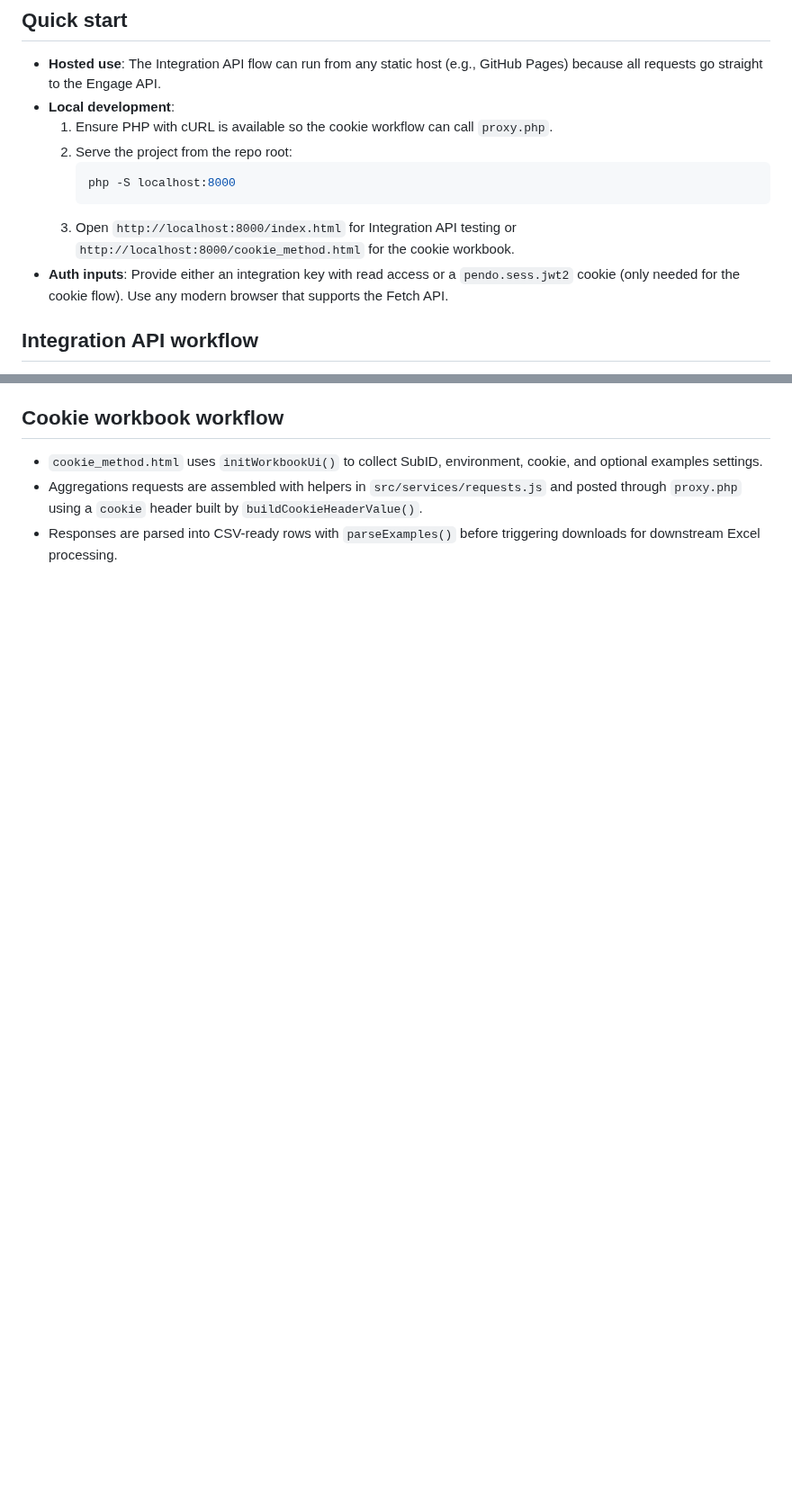
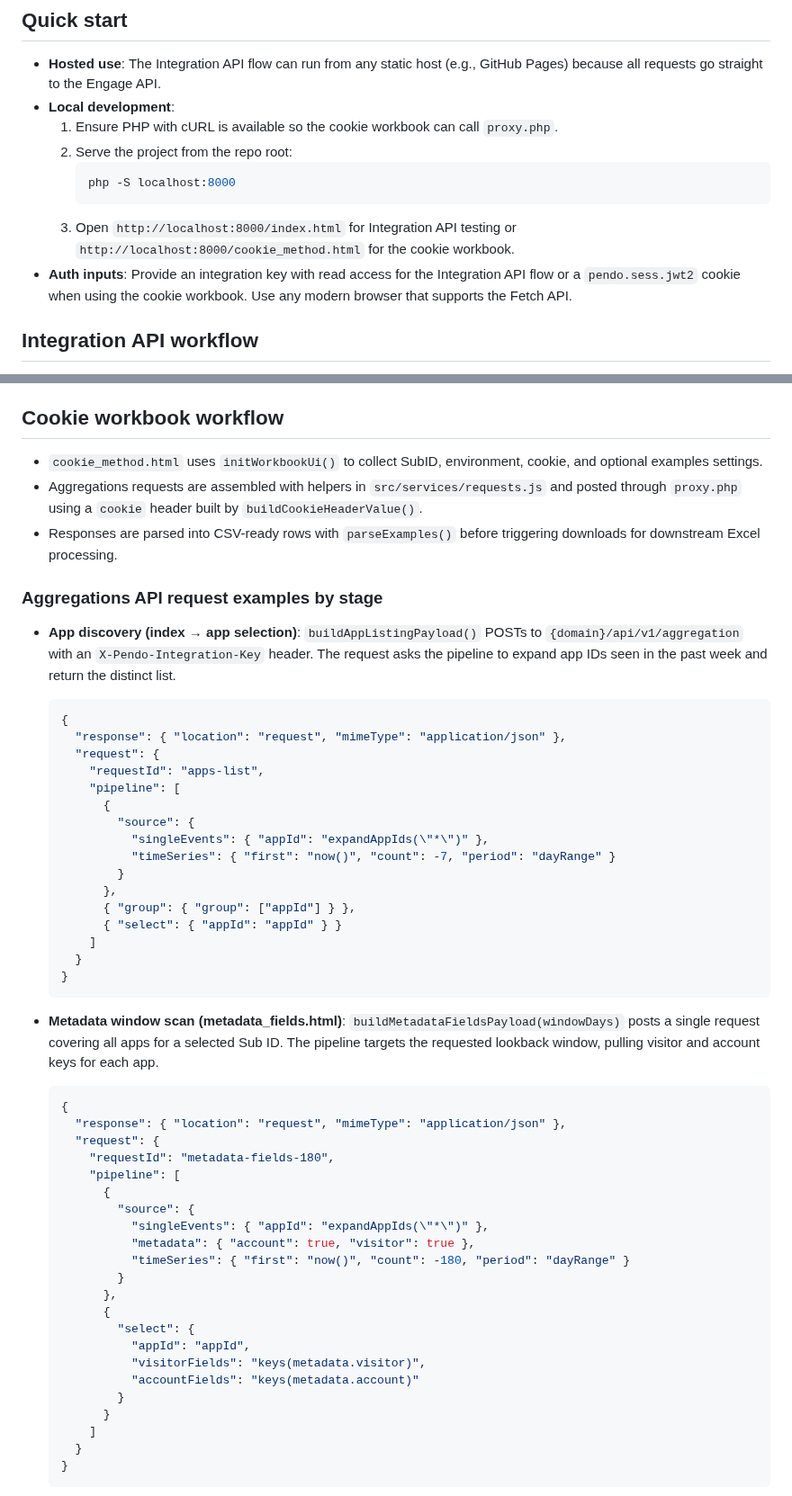
Before and after one commit to nikhilsathyanarayana-lab/metadataaudit, a Markdown page: README.md, 2 parts joined by grey strips. Shown at 90% size. Rendered like a GitHub page; blank space fills up the shorter version.

````diff
--- a/README.md
+++ b/README.md
@@ -11,13 +11,13 @@ Both flows share page-level controllers written in vanilla JavaScript and store
 ## Quick start
 - **Hosted use**: The Integration API flow can run from any static host (e.g., GitHub Pages) because all requests go straight to the Engage API.
 - **Local development**:
-  1. Ensure PHP with cURL is available so the cookie workflow can call `proxy.php`.
+  1. Ensure PHP with cURL is available so the cookie workbook can call `proxy.php`.
   2. Serve the project from the repo root:
      ```bash
      php -S localhost:8000
      ```
   3. Open `http://localhost:8000/index.html` for Integration API testing or `http://localhost:8000/cookie_method.html` for the cookie workbook.
-- **Auth inputs**: Provide either an integration key with read access or a `pendo.sess.jwt2` cookie (only needed for the cookie flow). Use any modern browser that supports the Fetch API.
+- **Auth inputs**: Provide an integration key with read access for the Integration API flow or a `pendo.sess.jwt2` cookie when using the cookie workbook. Use any modern browser that supports the Fetch API.
 
 ## Integration API workflow
 1. **index.html**
@@ -40,3 +40,52 @@ Both flows share page-level controllers written in vanilla JavaScript and store
 - Aggregations requests are assembled with helpers in `src/services/requests.js` and posted through `proxy.php` using a `cookie` header built by `buildCookieHeaderValue()`.
 - Responses are parsed into CSV-ready rows with `parseExamples()` before triggering downloads for downstream Excel processing.
 
+### Aggregations API request examples by stage
+- **App discovery (index → app selection)**: `buildAppListingPayload()` POSTs to `{domain}/api/v1/aggregation` with an `X-Pendo-Integration-Key` header. The request asks the pipeline to expand app IDs seen in the past week and return the distinct list.
+
+  ```json
+  {
+    "response": { "location": "request", "mimeType": "application/json" },
+    "request": {
+      "requestId": "apps-list",
+      "pipeline": [
+        {
+          "source": {
+            "singleEvents": { "appId": "expandAppIds(\"*\")" },
+            "timeSeries": { "first": "now()", "count": -7, "period": "dayRange" }
+          }
+        },
+        { "group": { "group": ["appId"] } },
+        { "select": { "appId": "appId" } }
+      ]
+    }
+  }
+  ```
+
+- **Metadata window scan (metadata_fields.html)**: `buildMetadataFieldsPayload(windowDays)` posts a single request covering all apps for a selected Sub ID. The pipeline targets the requested lookback window, pulling visitor and account keys for each app.
+
+  ```json
+  {
+    "response": { "location": "request", "mimeType": "application/json" },
+    "request": {
+      "requestId": "metadata-fields-180",
+      "pipeline": [
+        {
+          "source": {
+            "singleEvents": { "appId": "expandAppIds(\"*\")" },
+            "metadata": { "account": true, "visitor": true },
+            "timeSeries": { "first": "now()", "count": -180, "period": "dayRange" }
+          }
+        },
+        {
+          "select": {
+            "appId": "appId",
+            "visitorFields": "keys(metadata.visitor)",
+            "accountFields": "keys(metadata.account)"
+          }
+        }
+      ]
+    }
+  }
+  ```
+
````
Also changed, not shown: other parts of README.md (+63 -3 lines).
